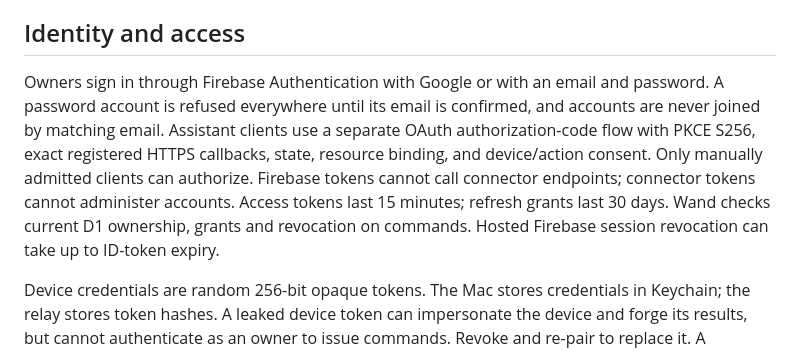
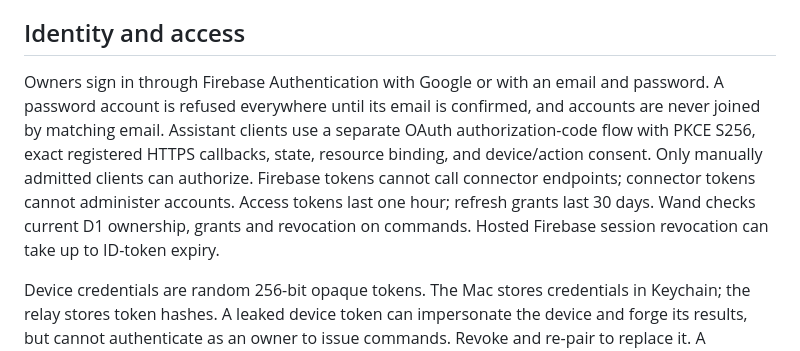
Before and after one commit to Thabhelo/wand, a Markdown page: submission/SECURITY.md, the part around the change. Rendered like a GitHub page.

Commit message:
Document approved one-hour OAuth access-token lifetime

```diff
--- a/submission/SECURITY.md
+++ b/submission/SECURITY.md
@@ -12,7 +12,7 @@ Do not infer operational controls from application code: administrator MFA enfor
 
 ## Identity and access
 
-Owners sign in through Firebase Authentication with Google or with an email and password. A password account is refused everywhere until its email is confirmed, and accounts are never joined by matching email. Assistant clients use a separate OAuth authorization-code flow with PKCE S256, exact registered HTTPS callbacks, state, resource binding, and device/action consent. Only manually admitted clients can authorize. Firebase tokens cannot call connector endpoints; connector tokens cannot administer accounts. Access tokens last 15 minutes; refresh grants last 30 days. Wand checks current D1 ownership, grants and revocation on commands. Hosted Firebase session revocation can take up to ID-token expiry.
+Owners sign in through Firebase Authentication with Google or with an email and password. A password account is refused everywhere until its email is confirmed, and accounts are never joined by matching email. Assistant clients use a separate OAuth authorization-code flow with PKCE S256, exact registered HTTPS callbacks, state, resource binding, and device/action consent. Only manually admitted clients can authorize. Firebase tokens cannot call connector endpoints; connector tokens cannot administer accounts. Access tokens last one hour; refresh grants last 30 days. Wand checks current D1 ownership, grants and revocation on commands. Hosted Firebase session revocation can take up to ID-token expiry.
 
 Device credentials are random 256-bit opaque tokens. The Mac stores credentials in Keychain; the relay stores token hashes. A leaked device token can impersonate the device and forge its results, but cannot authenticate as an owner to issue commands. Revoke and re-pair to replace it. A compromised authorized assistant account can exercise its granted capabilities; operator confirmations are a UX layer, not an independent security boundary.
 
```
